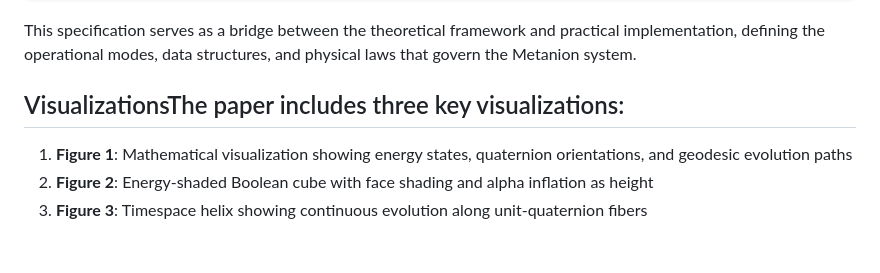
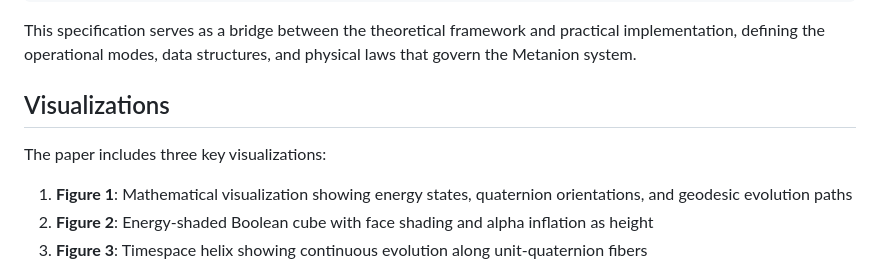
Before and after one commit to selfapplied/metanion, a Markdown page: README.md, the part around the change. GitHub-like rendering; blank space fills up the shorter version.

Commit message:
Fix Visualizations header formatting
- Restored proper spacing after ## Visualizations header
- Fixed text that got merged with the header during cleanup

```diff
--- a/README.md
+++ b/README.md
@@ -35,7 +35,9 @@ CE1{
 
 This specification serves as a bridge between the theoretical framework and practical implementation, defining the operational modes, data structures, and physical laws that govern the Metanion system.
 
-## VisualizationsThe paper includes three key visualizations:
+## Visualizations
+
+The paper includes three key visualizations:
 
 1. **Figure 1**: Mathematical visualization showing energy states, quaternion orientations, and geodesic evolution paths
 2. **Figure 2**: Energy-shaded Boolean cube with face shading and alpha inflation as height
```
